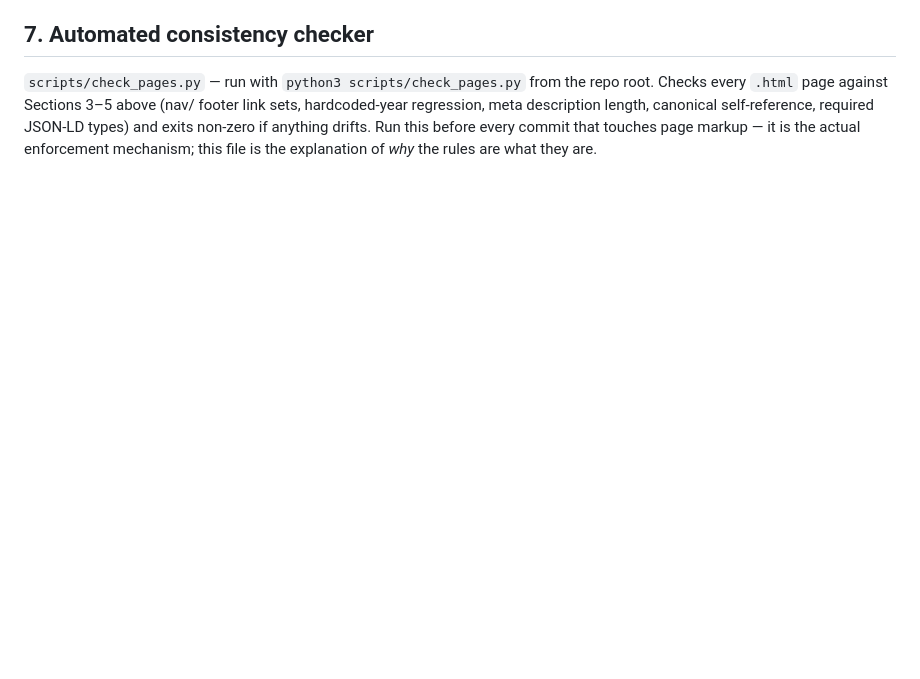
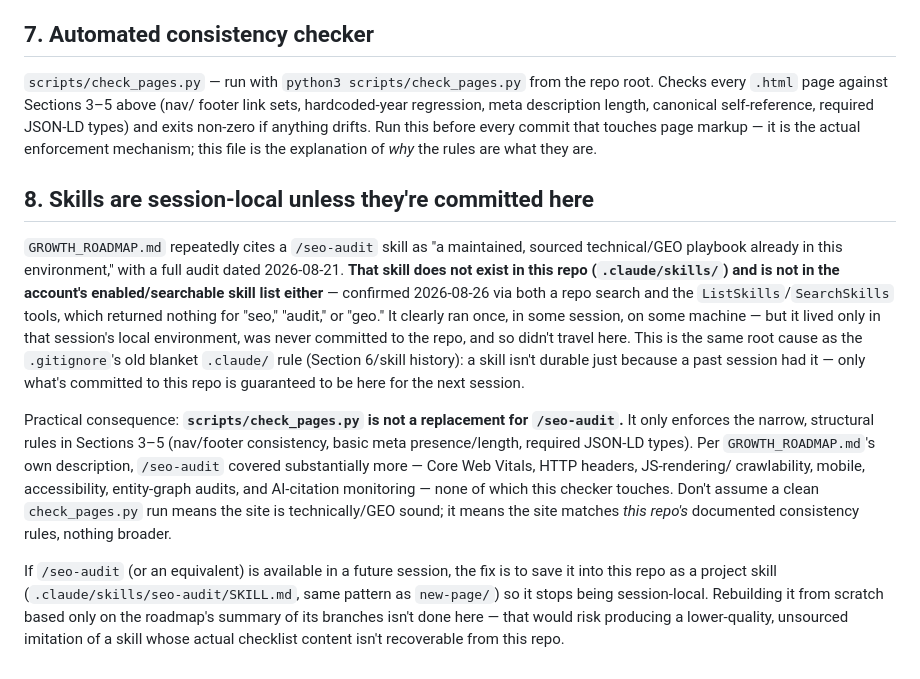
Before and after one commit to Caburos/openratelab, a Markdown page: CLAUDE.md, the part around the change. GitHub-like rendering; blank space fills up the shorter version.

Commit message:
Phase 6: document why /seo-audit didn't catch these gaps
Investigated: the /seo-audit skill GROWTH_ROADMAP.md cites as "already
in this environment" isn't in this repo's .claude/skills/ and isn't in
the account's enabled or searchable skill list (confirmed via
ListSkills/SearchSkills). It ran once, in some other session's local
environment, and was never committed here — same root cause as the
.gitignore issue found in Phase 4.

Added CLAUDE.md section 8 documenting this, and being explicit that
scripts/check_pages.py is a narrower, structural checker (nav/footer/
meta consistency) — not a replacement for the fuller technical/GEO
checklist /seo-audit apparently covered. Didn't attempt to recreate
that skill from the roadmap's summary alone; that would risk producing
an unsourced imitation of a skill whose real checklist isn't
recoverable from this repo.

```diff
--- a/CLAUDE.md
+++ b/CLAUDE.md
@@ -226,3 +226,36 @@ canonical self-reference, required JSON-LD types) and exits non-zero if
 anything drifts. Run this before every commit that touches page markup —
 it is the actual enforcement mechanism; this file is the explanation of
 *why* the rules are what they are.
+
+## 8. Skills are session-local unless they're committed here
+
+`GROWTH_ROADMAP.md` repeatedly cites a `/seo-audit` skill as "a maintained,
+sourced technical/GEO playbook already in this environment," with a full
+audit dated 2026-08-21. **That skill does not exist in this repo
+(`.claude/skills/`) and is not in the account's enabled/searchable skill
+list either** — confirmed 2026-08-26 via both a repo search and the
+`ListSkills`/`SearchSkills` tools, which returned nothing for "seo,"
+"audit," or "geo." It clearly ran once, in some session, on some machine —
+but it lived only in that session's local environment, was never committed
+to the repo, and so didn't travel here. This is the same root cause as the
+`.gitignore`'s old blanket `.claude/` rule (Section 6/skill history): a
+skill isn't durable just because a past session had it — only what's
+committed to this repo is guaranteed to be here for the next session.
+
+Practical consequence: **`scripts/check_pages.py` is not a replacement for
+`/seo-audit`.** It only enforces the narrow, structural rules in Sections
+3–5 (nav/footer consistency, basic meta presence/length, required JSON-LD
+types). Per `GROWTH_ROADMAP.md`'s own description, `/seo-audit` covered
+substantially more — Core Web Vitals, HTTP headers, JS-rendering/
+crawlability, mobile, accessibility, entity-graph audits, and AI-citation
+monitoring — none of which this checker touches. Don't assume a clean
+`check_pages.py` run means the site is technically/GEO sound; it means the
+site matches *this repo's* documented consistency rules, nothing broader.
+
+If `/seo-audit` (or an equivalent) is available in a future session, the
+fix is to save it into this repo as a project skill
+(`.claude/skills/seo-audit/SKILL.md`, same pattern as `new-page/`) so it
+stops being session-local. Rebuilding it from scratch based only on the
+roadmap's summary of its branches isn't done here — that would risk
+producing a lower-quality, unsourced imitation of a skill whose actual
+checklist content isn't recoverable from this repo.
```
